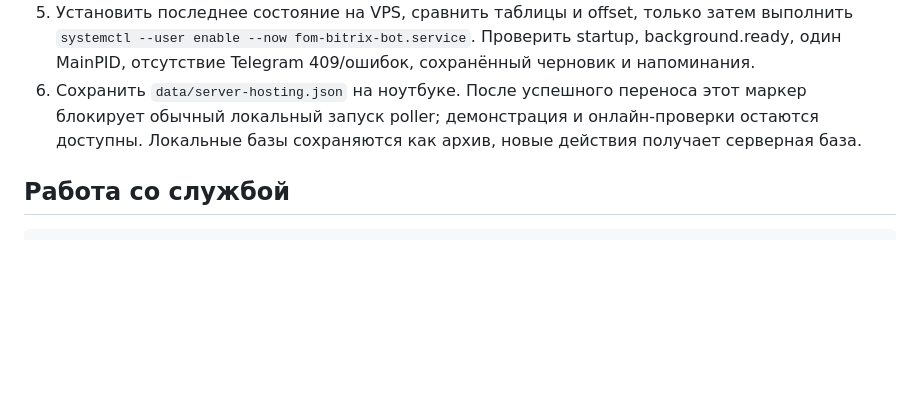
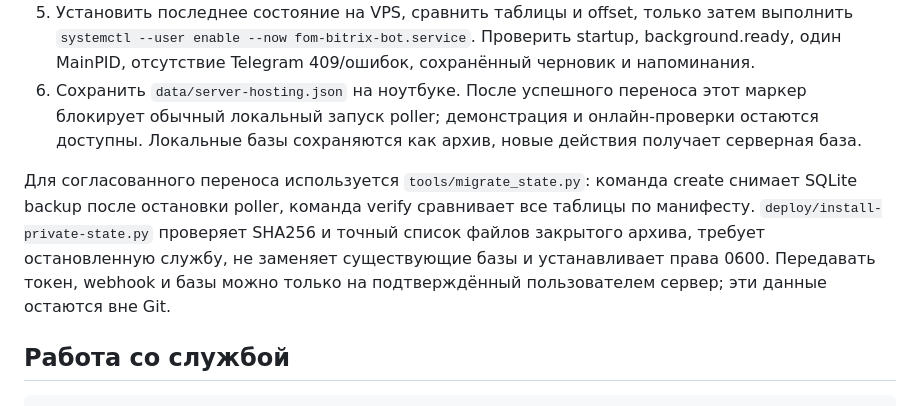
Before and after one commit to malikvalikhodjaev/b24-bot, a Markdown page: deploy/SERVER_RUNTIME.md, the part around the change. Rendered like a GitHub page; blank space fills up the shorter version.

````diff
--- a/deploy/SERVER_RUNTIME.md
+++ b/deploy/SERVER_RUNTIME.md
@@ -23,6 +23,8 @@
 5. Установить последнее состояние на VPS, сравнить таблицы и offset, только затем выполнить `systemctl --user enable --now fom-bitrix-bot.service`. Проверить startup, background.ready, один MainPID, отсутствие Telegram 409/ошибок, сохранённый черновик и напоминания.
 6. Сохранить `data/server-hosting.json` на ноутбуке. После успешного переноса этот маркер блокирует обычный локальный запуск poller; демонстрация и онлайн-проверки остаются доступны. Локальные базы сохраняются как архив, новые действия получает серверная база.
 
+Для согласованного переноса используется `tools/migrate_state.py`: команда create снимает SQLite backup после остановки poller, команда verify сравнивает все таблицы по манифесту. `deploy/install-private-state.py` проверяет SHA256 и точный список файлов закрытого архива, требует остановленную службу, не заменяет существующие базы и устанавливает права 0600. Передавать токен, webhook и базы можно только на подтверждённый пользователем сервер; эти данные остаются вне Git.
+
 ## Работа со службой
 
 ```bash
````
Also changed, not shown: qa/SERVER_RELEASE.md (+14 -0 lines).
